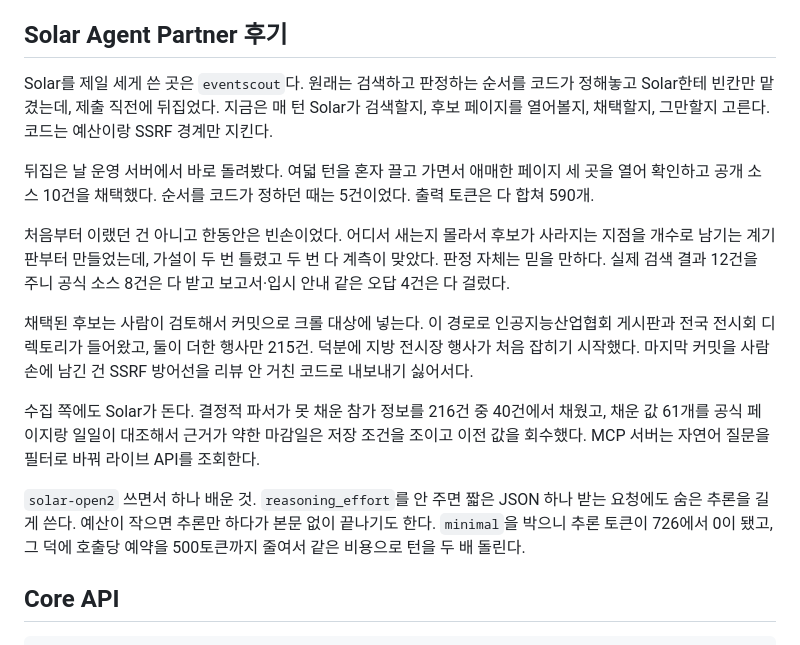
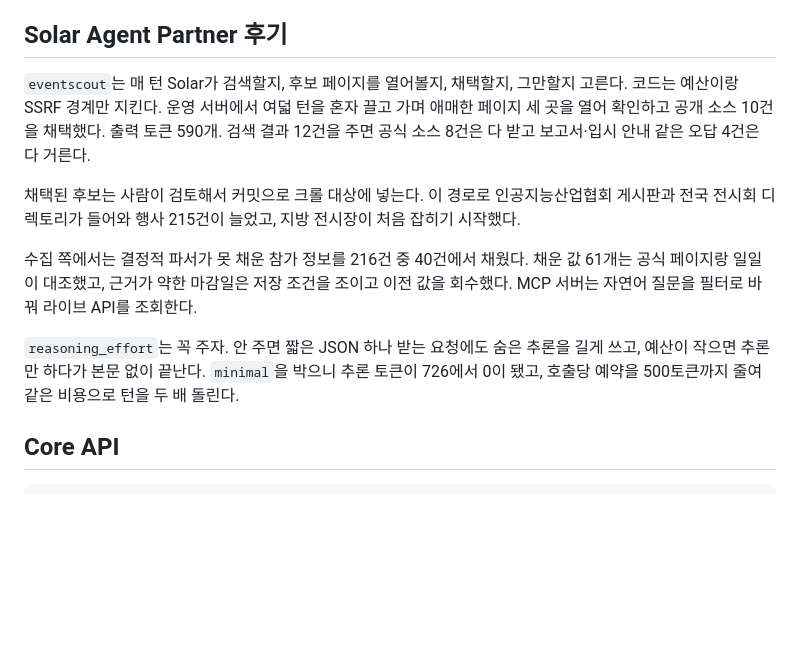
Before and after one commit to nukk-pain/event-intelligence-api, a Markdown page: README.md, the part around the change. Drawn GitHub-style; blank space fills up the shorter version.

Commit message:
docs(ko): cut the process narrative from the review
Co-Authored-By: Claude Fable 5 <noreply@anthropic.com>

```diff
--- a/README.md
+++ b/README.md
@@ -224,34 +224,25 @@ reasoning을 길게 썼습니다. 이 저장소는 추출 요청에 `minimal`을
 
 ## Solar Agent Partner 후기
 
-Solar를 제일 세게 쓴 곳은 `eventscout`다. 원래는 검색하고 판정하는 순서를
-코드가 정해놓고 Solar한테 빈칸만 맡겼는데, 제출 직전에 뒤집었다. 지금은 매 턴
-Solar가 검색할지, 후보 페이지를 열어볼지, 채택할지, 그만할지 고른다. 코드는
-예산이랑 SSRF 경계만 지킨다.
-
-뒤집은 날 운영 서버에서 바로 돌려봤다. 여덟 턴을 혼자 끌고 가면서 애매한
-페이지 세 곳을 열어 확인하고 공개 소스 10건을 채택했다. 순서를 코드가 정하던
-때는 5건이었다. 출력 토큰은 다 합쳐 590개.
-
-처음부터 이랬던 건 아니고 한동안은 빈손이었다. 어디서 새는지 몰라서 후보가
-사라지는 지점을 개수로 남기는 계기판부터 만들었는데, 가설이 두 번 틀렸고 두 번
-다 계측이 맞았다. 판정 자체는 믿을 만하다. 실제 검색 결과 12건을 주니 공식
-소스 8건은 다 받고 보고서·입시 안내 같은 오답 4건은 다 걸렀다.
+`eventscout`는 매 턴 Solar가 검색할지, 후보 페이지를 열어볼지, 채택할지,
+그만할지 고른다. 코드는 예산이랑 SSRF 경계만 지킨다. 운영 서버에서 여덟 턴을
+혼자 끌고 가며 애매한 페이지 세 곳을 열어 확인하고 공개 소스 10건을 채택했다.
+출력 토큰 590개. 검색 결과 12건을 주면 공식 소스 8건은 다 받고 보고서·입시
+안내 같은 오답 4건은 다 거른다.
 
 채택된 후보는 사람이 검토해서 커밋으로 크롤 대상에 넣는다. 이 경로로
-인공지능산업협회 게시판과 전국 전시회 디렉토리가 들어왔고, 둘이 더한 행사만
-215건. 덕분에 지방 전시장 행사가 처음 잡히기 시작했다. 마지막 커밋을 사람
-손에 남긴 건 SSRF 방어선을 리뷰 안 거친 코드로 내보내기 싫어서다.
+인공지능산업협회 게시판과 전국 전시회 디렉토리가 들어와 행사 215건이 늘었고,
+지방 전시장이 처음 잡히기 시작했다.
 
-수집 쪽에도 Solar가 돈다. 결정적 파서가 못 채운 참가 정보를 216건 중
-40건에서 채웠고, 채운 값 61개를 공식 페이지랑 일일이 대조해서 근거가 약한
-마감일은 저장 조건을 조이고 이전 값을 회수했다. MCP 서버는 자연어 질문을
-필터로 바꿔 라이브 API를 조회한다.
+수집 쪽에서는 결정적 파서가 못 채운 참가 정보를 216건 중 40건에서 채웠다.
+채운 값 61개는 공식 페이지랑 일일이 대조했고, 근거가 약한 마감일은 저장
+조건을 조이고 이전 값을 회수했다. MCP 서버는 자연어 질문을 필터로 바꿔
+라이브 API를 조회한다.
 
-`solar-open2` 쓰면서 하나 배운 것. `reasoning_effort`를 안 주면 짧은 JSON
-하나 받는 요청에도 숨은 추론을 길게 쓴다. 예산이 작으면 추론만 하다가 본문
-없이 끝나기도 한다. `minimal`을 박으니 추론 토큰이 726에서 0이 됐고, 그 덕에
-호출당 예약을 500토큰까지 줄여서 같은 비용으로 턴을 두 배 돌린다.
+`reasoning_effort`는 꼭 주자. 안 주면 짧은 JSON 하나 받는 요청에도 숨은
+추론을 길게 쓰고, 예산이 작으면 추론만 하다가 본문 없이 끝난다. `minimal`을
+박으니 추론 토큰이 726에서 0이 됐고, 호출당 예약을 500토큰까지 줄여 같은
+비용으로 턴을 두 배 돌린다.
 
 ## Core API
 
```
